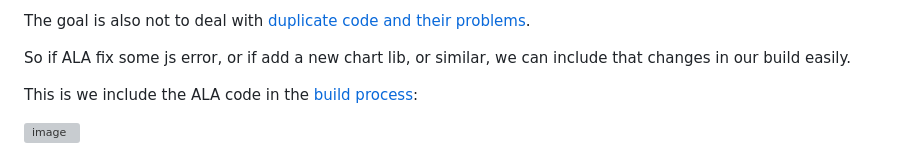
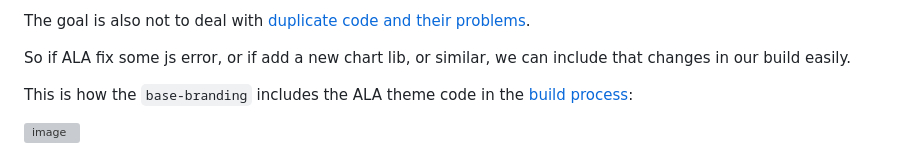
Before and after one commit to naamaarkin/base-branding, a Markdown page: README.md, the part around the change. GitHub-like rendering; grey boxes are pictures that could not be loaded.

Commit message:
Update README.md, fix typo

```diff
--- a/README.md
+++ b/README.md
@@ -28,7 +28,7 @@ The goal is also not to deal with [duplicate code and their problems](https://en
 
 So if ALA fix some js error, or if add a new chart lib, or similar, we can include that changes in our build easily.
 
-This is we include the ALA code in the [build process](https://github.com/living-atlases/base-branding/blob/a1204080896101b07ef769e273963f67d75e3291/brunch-config.js#L66):
+This is how the `base-branding` includes the ALA theme code in the [build process](https://github.com/living-atlases/base-branding/blob/a1204080896101b07ef769e273963f67d75e3291/brunch-config.js#L66):
 
 ![image](https://github.com/living-atlases/base-branding/assets/180085/fe465bc3-335a-42c0-a5c6-ff1d4823edf6)
 
```
